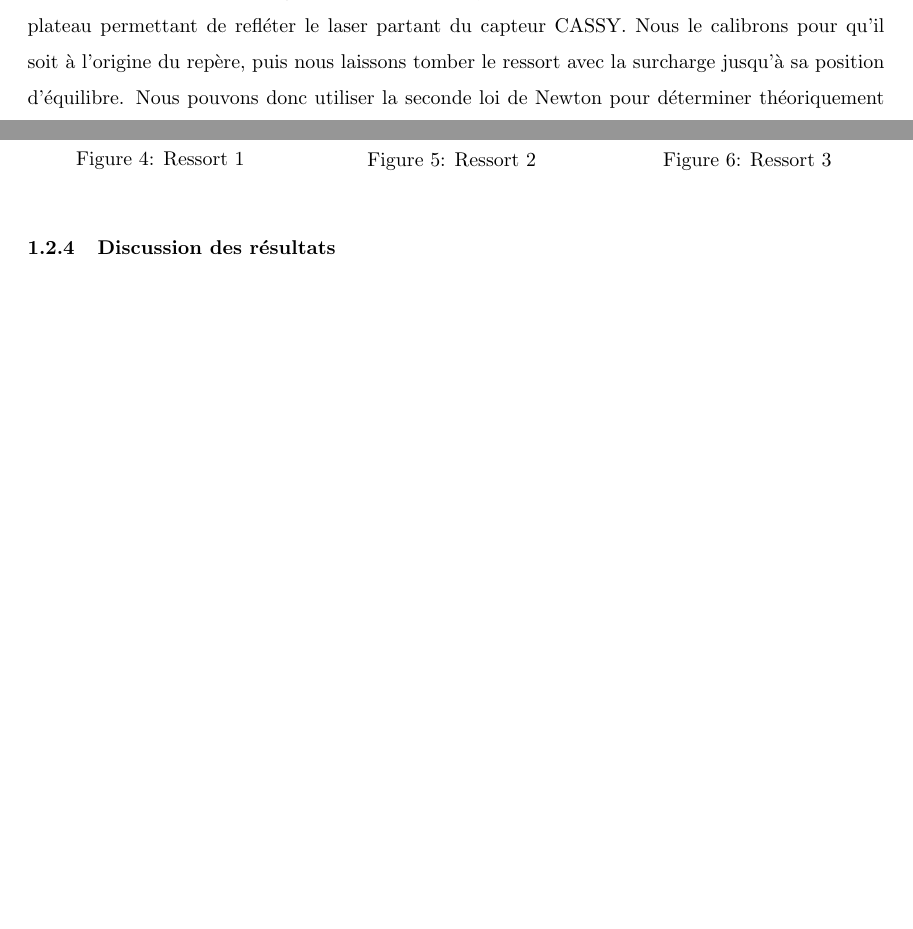
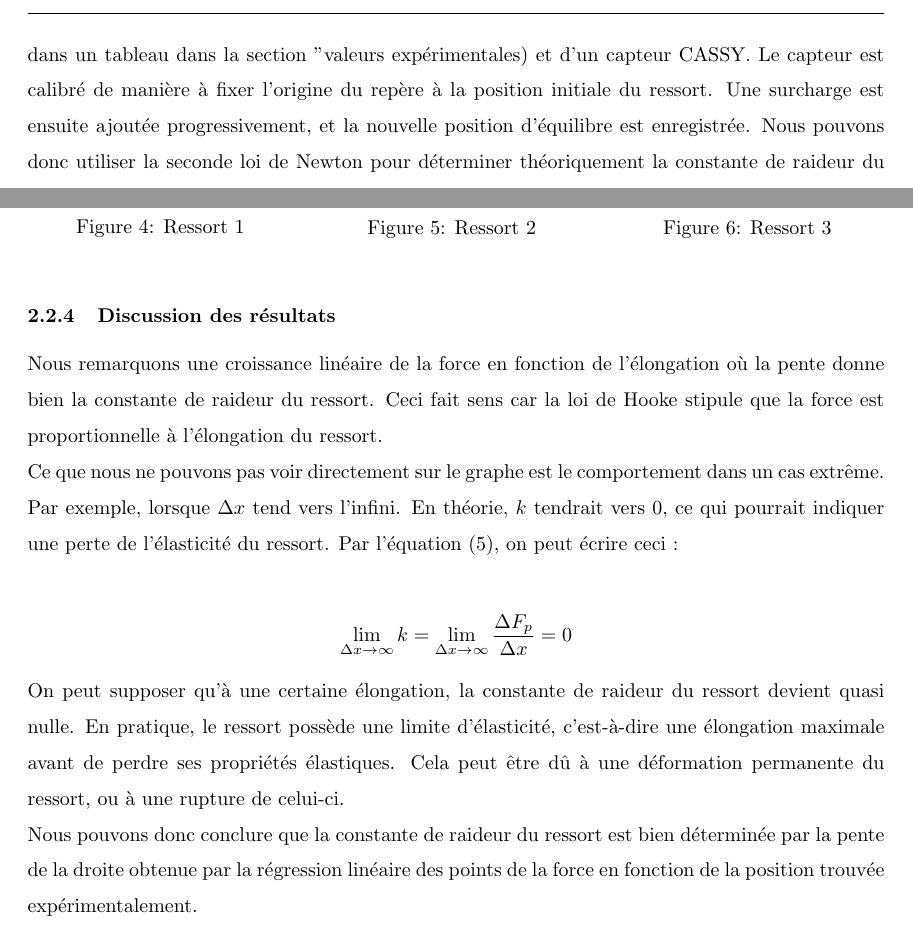
Before and after one commit to Fabio-Zampetti-HEIG/LaboPhysique2MT, a LaTeX document (rapport.tex, which reads theory.tex): two parts of pages 4 and 7 of 12 before the commit and two parts of pages 6 and 8 of 13 after it, joined at a grey line, cut at the place of the change, the shorter picture padded with empty space. Compiled offline with pdfLaTeX.

Commit message:
ajustements exp1 cte raideur k

```diff
--- a/theory.tex
+++ b/theory.tex
@@ -10,10 +11,12 @@
         \subsubsection{schéma du système}
             Nous allons étudier un système composé d'un ressort, de plusieurs masses et d'un capteur CASSY.
             \input{schema_exp.tex}
-            Nous pouvons voir à la figure 1 le schéma du système que nous allons étudier. On
-            utilise un plateau permettant de refléter le laser partant du capteur CASSY.
-            Nous le calibrons pour qu'il soit à l'origine du repère, puis nous laissons
-            tomber le ressort avec la surcharge jusqu'à sa position d'équilibre.
+            Nous pouvons voir à la figure 1 le schéma du système que nous allons étudier. Nous étudions
+            un système composé d’un ressort suspendu, de plusieurs masses
+            (les valeurs des masses sont introduites dans un tableau dans la section "valeurs expérimentales) et d’un
+            capteur CASSY.
+            Le capteur est calibré de manière à fixer l’origine du repère à la position initiale du ressort.
+            Une surcharge est ensuite ajoutée progressivement, et la nouvelle position d’équilibre est enregistrée.
             Nous pouvons donc utiliser la seconde loi de Newton pour déterminer théoriquement
             la constante de raideur du ressort :
             \begin{equation}
@@ -91,6 +95,20 @@
                 \end{minipage}
             \end{figure}
         \subsubsection{Discussion des résultats}
+            Nous remarquons une croissance linéaire de la force en fonction de l'élongation où la pente
+            donne bien la constante de raideur du ressort. Ceci fait sens car la loi de Hooke stipule que la force
+            est proportionnelle à l'élongation du ressort. \\
+            Ce que nous ne pouvons pas voir directement sur le graphe est le comportement dans un cas extrême.
+            Par exemple, lorsque $\Delta x$ tend vers l'infini. En théorie, $k$ tendrait vers 0, ce qui pourrait indiquer
+            une perte de l'élasticité du ressort. Par l'équation (5), on peut écrire ceci :\\
+            \begin{align*}
+                \lim_{\Delta x \to \infty} k = \lim_{\Delta x \to \infty} \frac{\Delta F_p}{\Delta x} = 0
+            \end{align*}
+            On peut supposer qu'à une certaine élongation, la constante de raideur du ressort devient quasi nulle. En pratique,
+            le ressort possède une limite d'élasticité, c'est-à-dire une élongation maximale avant de perdre ses propriétés élastiques.
+            Cela peut être dû à une déformation permanente du ressort, ou à une rupture de celui-ci. \\
+            Nous pouvons donc conclure que la constante de raideur du ressort est bien déterminée par la pente de la droite
+            obtenue par la régression linéaire des points de la force en fonction de la position trouvée expérimentalement.
     \subsection{Détermination de la période d'un ressort}
         \subsubsection{Objectif}
 
```
Also changed, not shown: rapport.tex (+1 -0 lines), images/tab_ressort.png (added), rapport.pdf, theory.tex (14 more changed lines), 8 other files.
